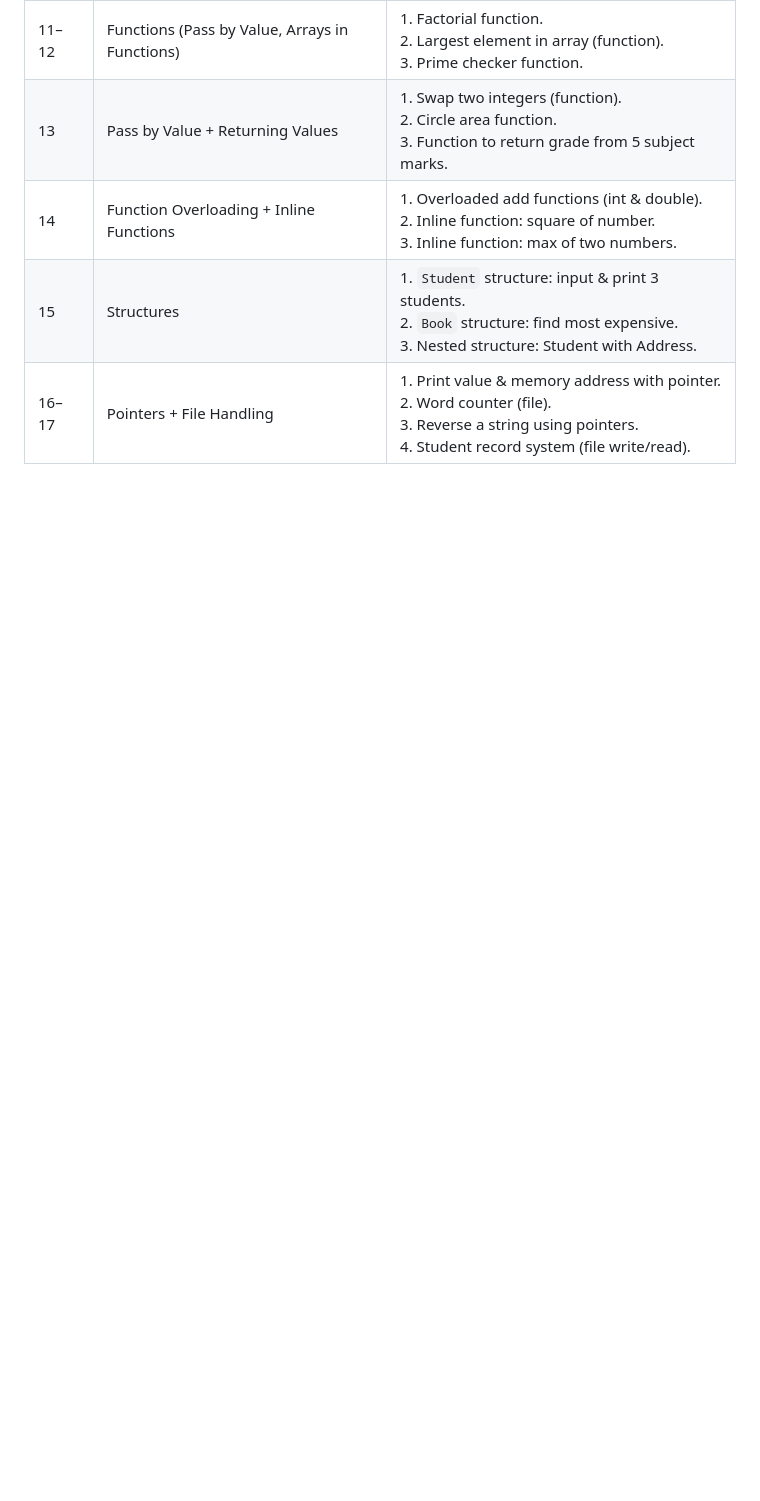
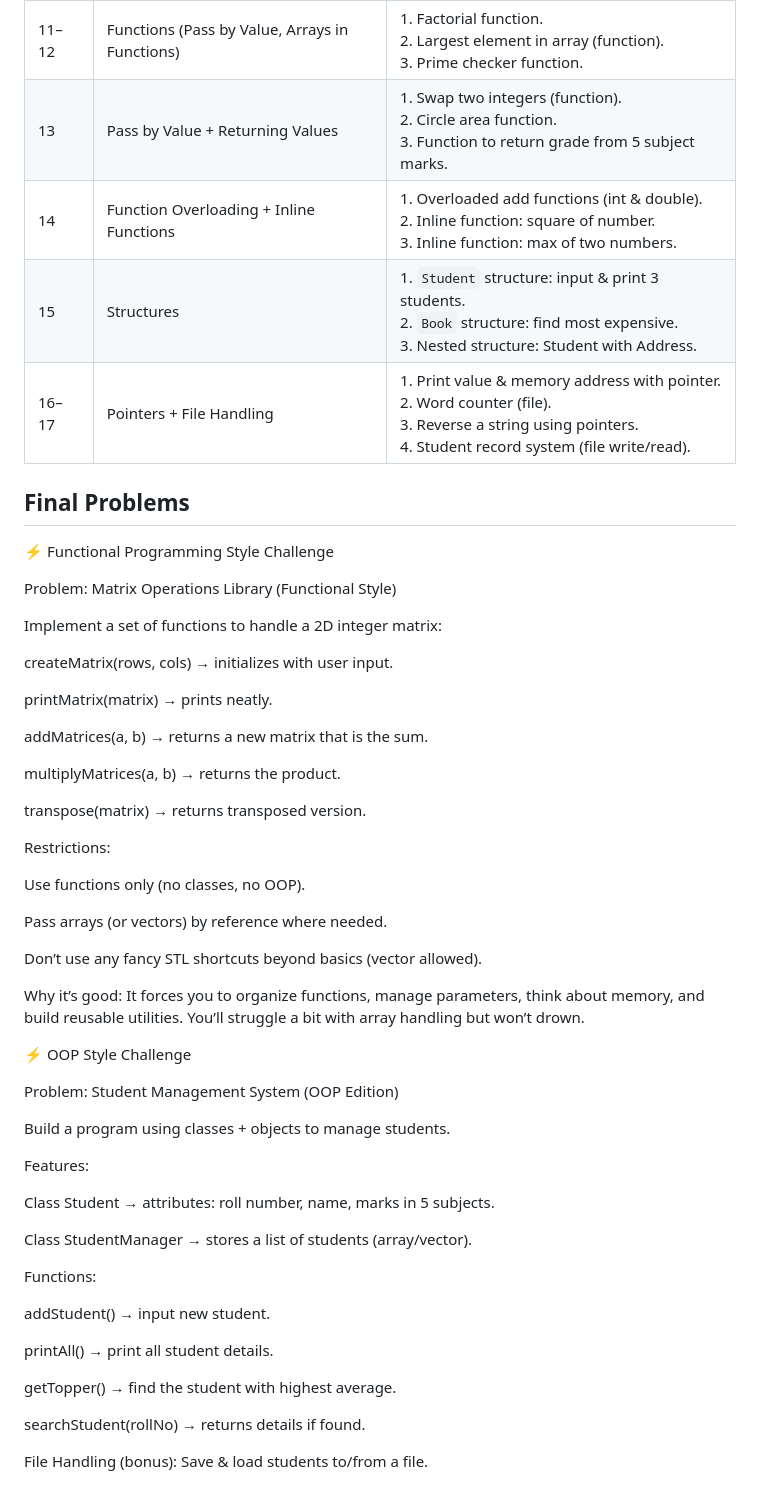
Before and after one commit to uni-course-work/PF-1st-sem-CPP, a Markdown page: problems-sets-self.md, the part around the change. GitHub-like rendering; blank space fills up the shorter version.

Commit message:
Add two final problems in this course

```diff
--- a/problems-sets-self.md
+++ b/problems-sets-self.md
@@ -13,3 +13,55 @@
 | 14    | Function Overloading + Inline Functions        | 1. Overloaded add functions (int & double).<br>2. Inline function: square of number.<br>3. Inline function: max of two numbers.                                |
 | 15    | Structures                                     | 1. `Student` structure: input & print 3 students.<br>2. `Book` structure: find most expensive.<br>3. Nested structure: Student with Address.                   |
 | 16–17 | Pointers + File Handling                       | 1. Print value & memory address with pointer.<br>2. Word counter (file).<br>3. Reverse a string using pointers.<br>4. Student record system (file write/read). |
+
+
+## Final Problems
+⚡ Functional Programming Style Challenge
+
+Problem: Matrix Operations Library (Functional Style)
+
+Implement a set of functions to handle a 2D integer matrix:
+
+createMatrix(rows, cols) → initializes with user input.
+
+printMatrix(matrix) → prints neatly.
+
+addMatrices(a, b) → returns a new matrix that is the sum.
+
+multiplyMatrices(a, b) → returns the product.
+
+transpose(matrix) → returns transposed version.
+
+Restrictions:
+
+Use functions only (no classes, no OOP).
+
+Pass arrays (or vectors) by reference where needed.
+
+Don’t use any fancy STL shortcuts beyond basics (vector allowed).
+
+Why it’s good: It forces you to organize functions, manage parameters, think about memory, and build reusable utilities. You’ll struggle a bit with array handling but won’t drown.
+
+⚡ OOP Style Challenge
+
+Problem: Student Management System (OOP Edition)
+
+Build a program using classes + objects to manage students.
+
+Features:
+
+Class Student → attributes: roll number, name, marks in 5 subjects.
+
+Class StudentManager → stores a list of students (array/vector).
+
+Functions:
+
+addStudent() → input new student.
+
+printAll() → print all student details.
+
+getTopper() → find the student with highest average.
+
+searchStudent(rollNo) → returns details if found.
+
+File Handling (bonus): Save & load students to/from a file.
```
